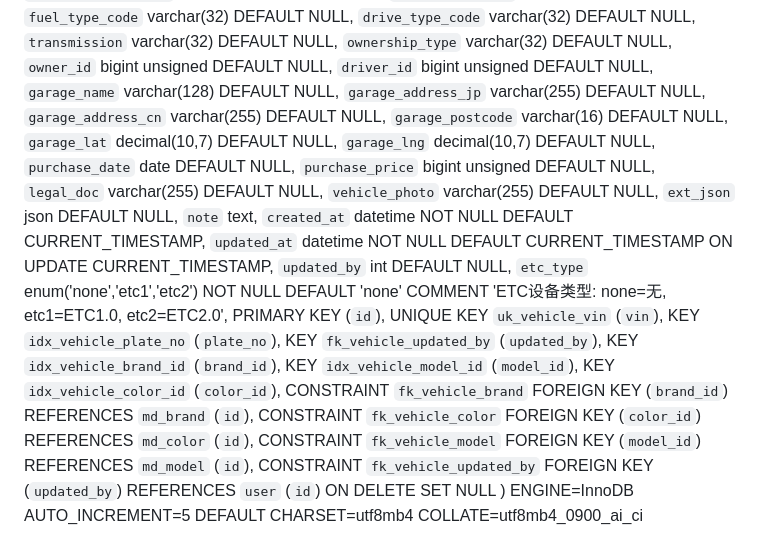
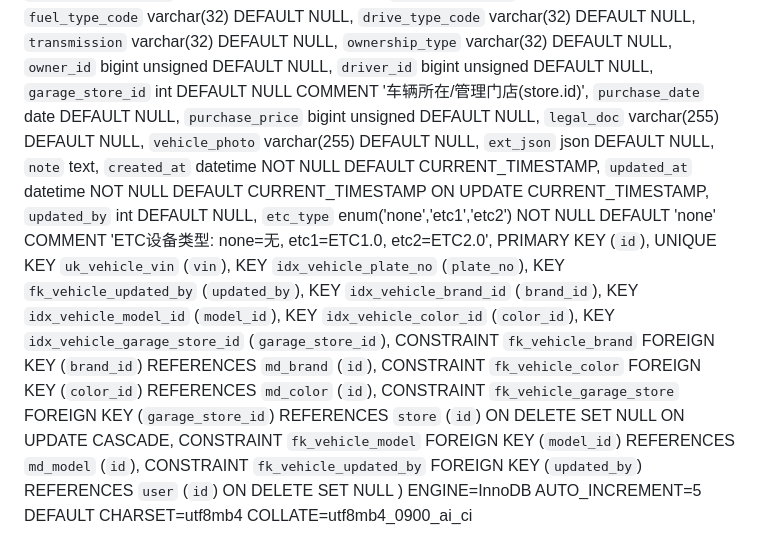
Before and after one commit to Testforever-git/Vehicle_management, a Markdown page: doc/db_schema.md, the part around one of its changes. Drawn GitHub-style.

```diff
--- a/doc/db_schema.md
+++ b/doc/db_schema.md
@@ -44,12 +44,7 @@ vehicle | CREATE TABLE `vehicle` (
   `ownership_type` varchar(32) DEFAULT NULL,
   `owner_id` bigint unsigned DEFAULT NULL,
   `driver_id` bigint unsigned DEFAULT NULL,
-  `garage_name` varchar(128) DEFAULT NULL,
-  `garage_address_jp` varchar(255) DEFAULT NULL,
-  `garage_address_cn` varchar(255) DEFAULT NULL,
-  `garage_postcode` varchar(16) DEFAULT NULL,
-  `garage_lat` decimal(10,7) DEFAULT NULL,
-  `garage_lng` decimal(10,7) DEFAULT NULL,
+  `garage_store_id` int DEFAULT NULL COMMENT '车辆所在/管理门店(store.id)',
   `purchase_date` date DEFAULT NULL,
   `purchase_price` bigint unsigned DEFAULT NULL,
   `legal_doc` varchar(255) DEFAULT NULL,
@@ -67,8 +62,10 @@ vehicle | CREATE TABLE `vehicle` (
   KEY `idx_vehicle_brand_id` (`brand_id`),
   KEY `idx_vehicle_model_id` (`model_id`),
   KEY `idx_vehicle_color_id` (`color_id`),
+  KEY `idx_vehicle_garage_store_id` (`garage_store_id`),
   CONSTRAINT `fk_vehicle_brand` FOREIGN KEY (`brand_id`) REFERENCES `md_brand` (`id`),
   CONSTRAINT `fk_vehicle_color` FOREIGN KEY (`color_id`) REFERENCES `md_color` (`id`),
+  CONSTRAINT `fk_vehicle_garage_store` FOREIGN KEY (`garage_store_id`) REFERENCES `store` (`id`) ON DELETE SET NULL ON UPDATE CASCADE,
   CONSTRAINT `fk_vehicle_model` FOREIGN KEY (`model_id`) REFERENCES `md_model` (`id`),
   CONSTRAINT `fk_vehicle_updated_by` FOREIGN KEY (`updated_by`) REFERENCES `user` (`id`) ON DELETE SET NULL
 ) ENGINE=InnoDB AUTO_INCREMENT=5 DEFAULT CHARSET=utf8mb4 COLLATE=utf8mb4_0900_ai_ci
```
Also changed, not shown: other parts of doc/db_schema.md (+1 -1 lines).
